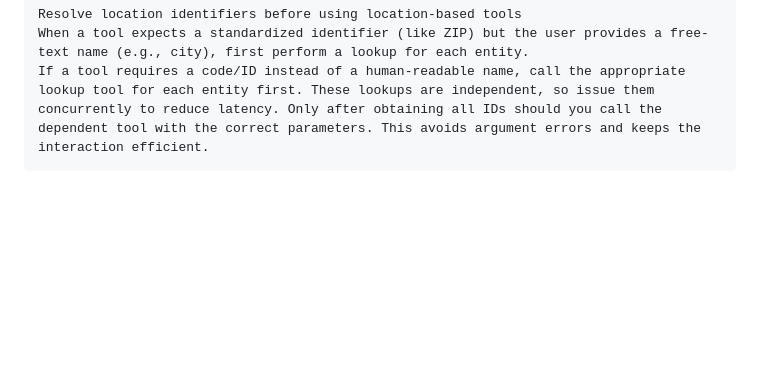
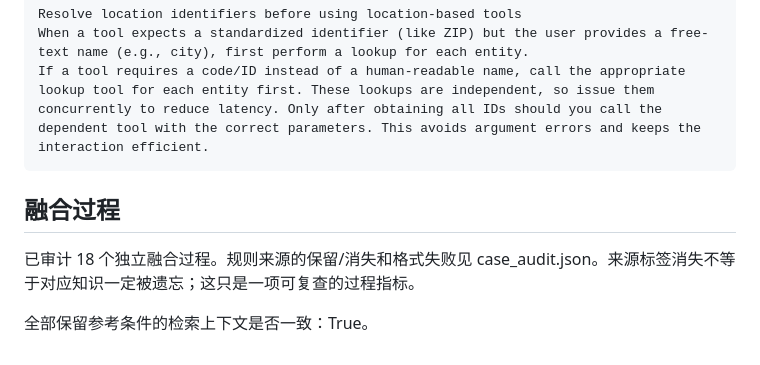
Before and after one commit to GeYugong/order-effect, a Markdown page: reports/CASES.md, the part around the change. Rendered like a GitHub page; blank space fills up the shorter version.

````diff
--- a/reports/CASES.md
+++ b/reports/CASES.md
@@ -109,3 +109,10 @@ Resolve location identifiers before using location-based tools
 When a tool expects a standardized identifier (like ZIP) but the user provides a free-text name (e.g., city), first perform a lookup for each entity.
 If a tool requires a code/ID instead of a human-readable name, call the appropriate lookup tool for each entity first. These lookups are independent, so issue them concurrently to reduce latency. Only after obtaining all IDs should you call the dependent tool with the correct parameters. This avoids argument errors and keeps the interaction efficient.
 ```
+
+
+## 融合过程
+
+已审计 18 个独立融合过程。规则来源的保留/消失和格式失败见 case_audit.json。来源标签消失不等于对应知识一定被遗忘；这只是一项可复查的过程指标。
+
+全部保留参考条件的检索上下文是否一致：True。
````
Also changed, not shown: reports/REPORT.md (+17 -0 lines), reports/STATUS.md (+2 -2 lines), reports/order_effect_B.png (added), 6 other files.
